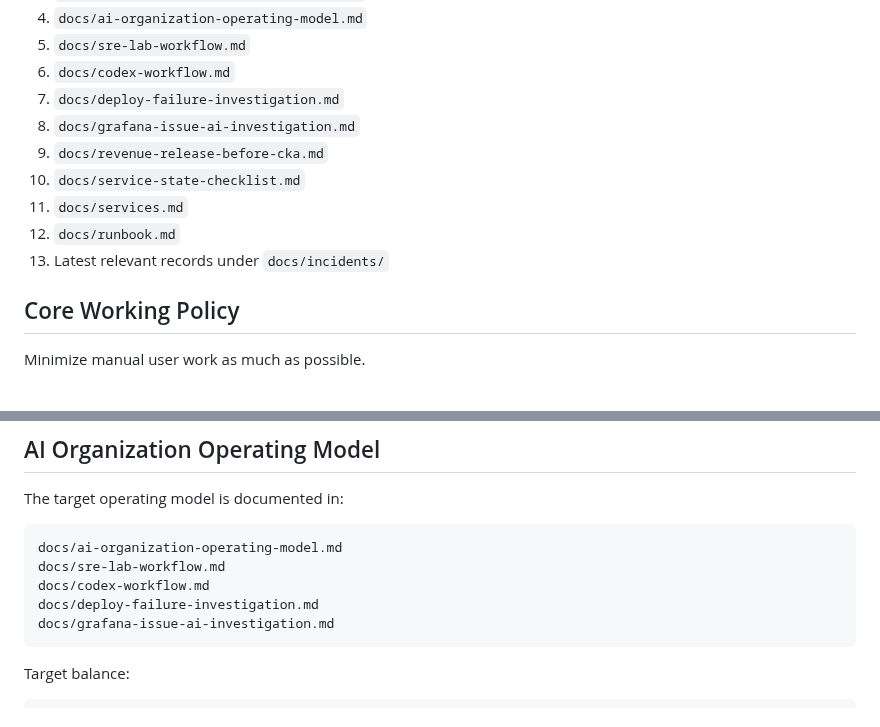
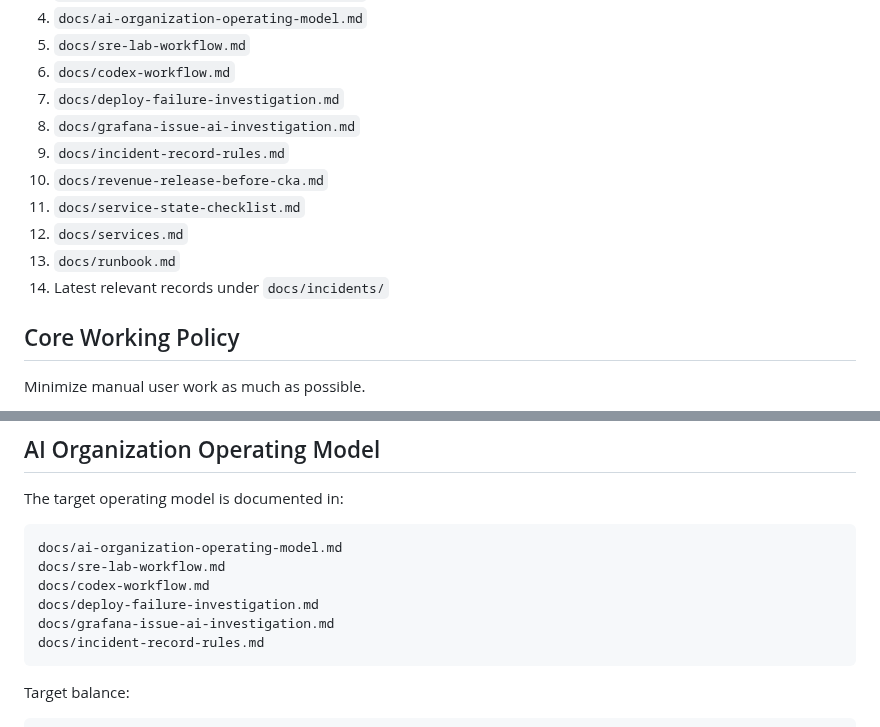
Before and after one commit to YDTNK/sre-lab, a Markdown page: AGENTS.md, 2 parts joined by grey strips. GitHub-like rendering.

Commit message:
Add incident record rules to startup instructions

````diff
--- a/AGENTS.md
+++ b/AGENTS.md
@@ -14,11 +14,12 @@ Before answering or changing anything in this repository, read the following fil
 6. `docs/codex-workflow.md`
 7. `docs/deploy-failure-investigation.md`
 8. `docs/grafana-issue-ai-investigation.md`
-9. `docs/revenue-release-before-cka.md`
-10. `docs/service-state-checklist.md`
-11. `docs/services.md`
-12. `docs/runbook.md`
-13. Latest relevant records under `docs/incidents/`
+9. `docs/incident-record-rules.md`
+10. `docs/revenue-release-before-cka.md`
+11. `docs/service-state-checklist.md`
+12. `docs/services.md`
+13. `docs/runbook.md`
+14. Latest relevant records under `docs/incidents/`
 
 ## Core Working Policy
 
@@ -53,6 +54,7 @@ docs/sre-lab-workflow.md
 docs/codex-workflow.md
 docs/deploy-failure-investigation.md
 docs/grafana-issue-ai-investigation.md
+docs/incident-record-rules.md
 ```
 
 Target balance:
````
